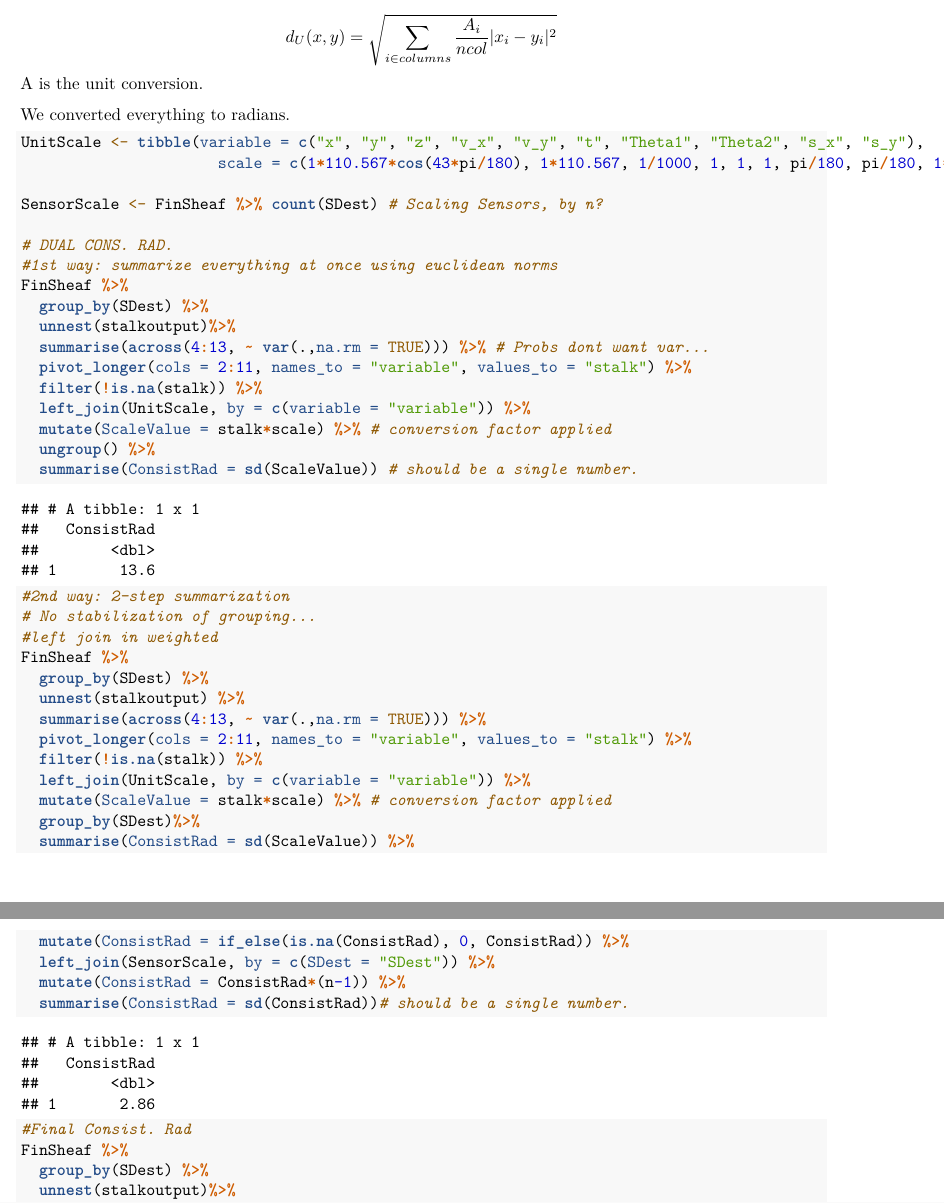
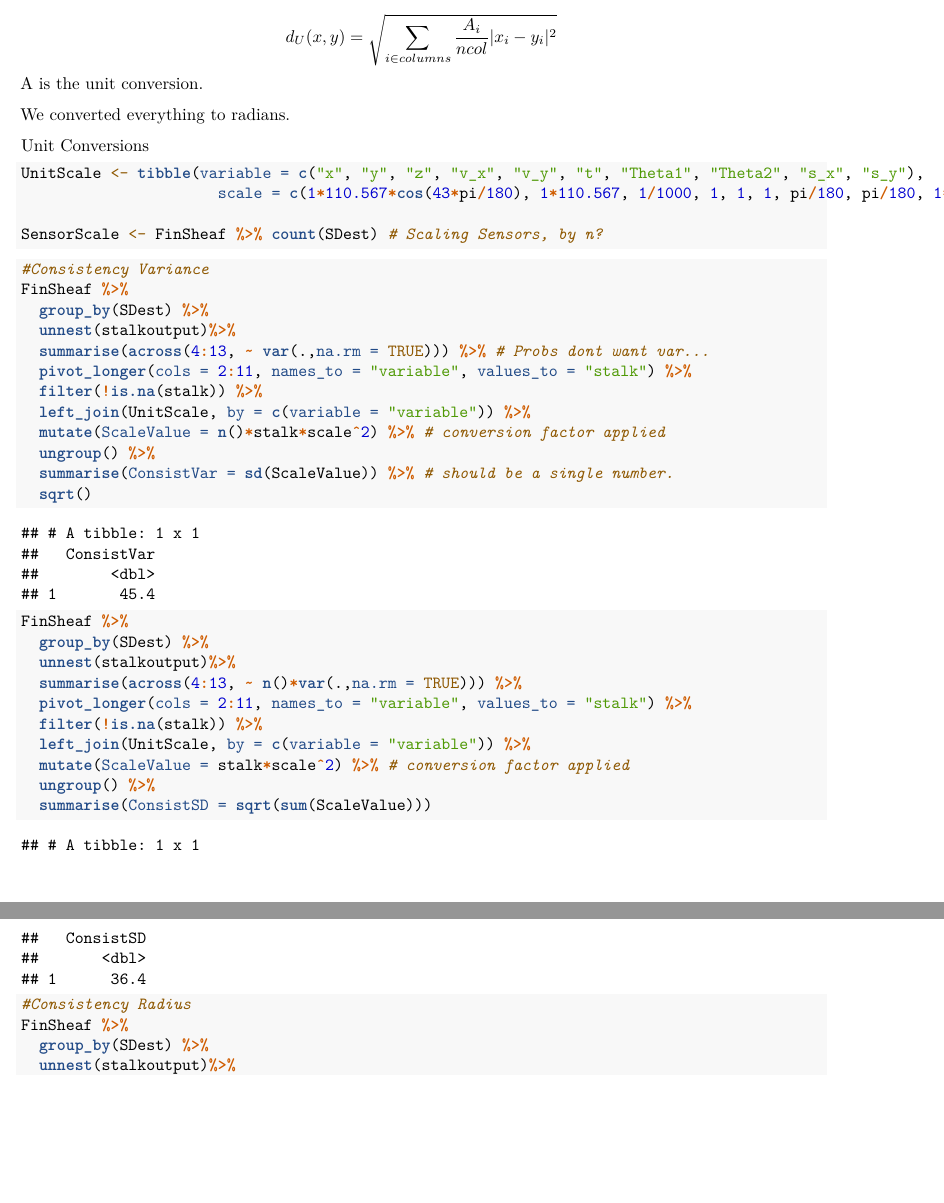
Before and after one commit to Olivia-E-F/foxes, an R Markdown document (SheafCanon_OF.Rmd): two parts of pages 6 and 7 of 9, joined at a grey line, cut so that both start at the same text, the shorter picture padded with empty space. Rendered offline with R 4.5, knitr and Pandoc, then LaTeX, with nearby package versions.

Commit message:
Test Scenario Complete

````diff
--- a/SheafCanon_OF.Rmd
+++ b/SheafCanon_OF.Rmd
@@ -295,14 +295,18 @@ A is the unit conversion.
 
 We converted everything to radians.
 
+Unit Conversions
+
 ```{r}
 UnitScale <- tibble(variable = c("x", "y", "z", "v_x", "v_y", "t", "Theta1", "Theta2", "s_x", "s_y"),
                       scale = c(1*110.567*cos(43*pi/180), 1*110.567, 1/1000, 1, 1, 1, pi/180, pi/180, 1*110.567*cos(43*pi/180), 1*110.567)) # Scaling units
 
 SensorScale <- FinSheaf %>% count(SDest) # Scaling Sensors, by n?
+```
 
-# DUAL CONS. RAD.
-#1st way: summarize everything at once using euclidean norms
+
+```{r}
+#Consistency Variance
 FinSheaf %>%
   group_by(SDest) %>%
   unnest(stalkoutput)%>%
@@ -310,30 +314,27 @@ FinSheaf %>%
   pivot_longer(cols = 2:11, names_to = "variable", values_to = "stalk") %>%
   filter(!is.na(stalk)) %>%
   left_join(UnitScale, by = c(variable = "variable")) %>%
-  mutate(ScaleValue = stalk*scale) %>% # conversion factor applied
+  mutate(ScaleValue = n()*stalk*scale^2) %>% # conversion factor applied
   ungroup() %>%
-  summarise(ConsistRad = sd(ScaleValue)) # should be a single number.
+  summarise(ConsistVar = sd(ScaleValue)) %>% # should be a single number.
+  sqrt()
 
-#2nd way: 2-step summarization
-# No stabilization of grouping...
-#left join in weighted
+
 FinSheaf %>%
   group_by(SDest) %>%
-  unnest(stalkoutput) %>%
-  summarise(across(4:13, ~ var(.,na.rm = TRUE))) %>%
+  unnest(stalkoutput)%>%
+  summarise(across(4:13, ~ n()*var(.,na.rm = TRUE))) %>%
   pivot_longer(cols = 2:11, names_to = "variable", values_to = "stalk") %>%
   filter(!is.na(stalk)) %>%
   left_join(UnitScale, by = c(variable = "variable")) %>%
-  mutate(ScaleValue = stalk*scale) %>% # conversion factor applied
-  group_by(SDest)%>%
-  summarise(ConsistRad = sd(ScaleValue)) %>%
-  mutate(ConsistRad = if_else(is.na(ConsistRad), 0, ConsistRad)) %>%
-  left_join(SensorScale, by = c(SDest = "SDest")) %>%
-  mutate(ConsistRad = ConsistRad*(n-1)) %>%
-  summarise(ConsistRad = sd(ConsistRad))# should be a single number.
+  mutate(ScaleValue = stalk*scale^2) %>% # conversion factor applied
+  ungroup() %>%
+  summarise(ConsistSD = sqrt(sum(ScaleValue)))
+```
 
 
-#Final Consist. Rad
+```{r}
+#Consistency Radius
 FinSheaf %>%
   group_by(SDest) %>%
   unnest(stalkoutput)%>%
````
